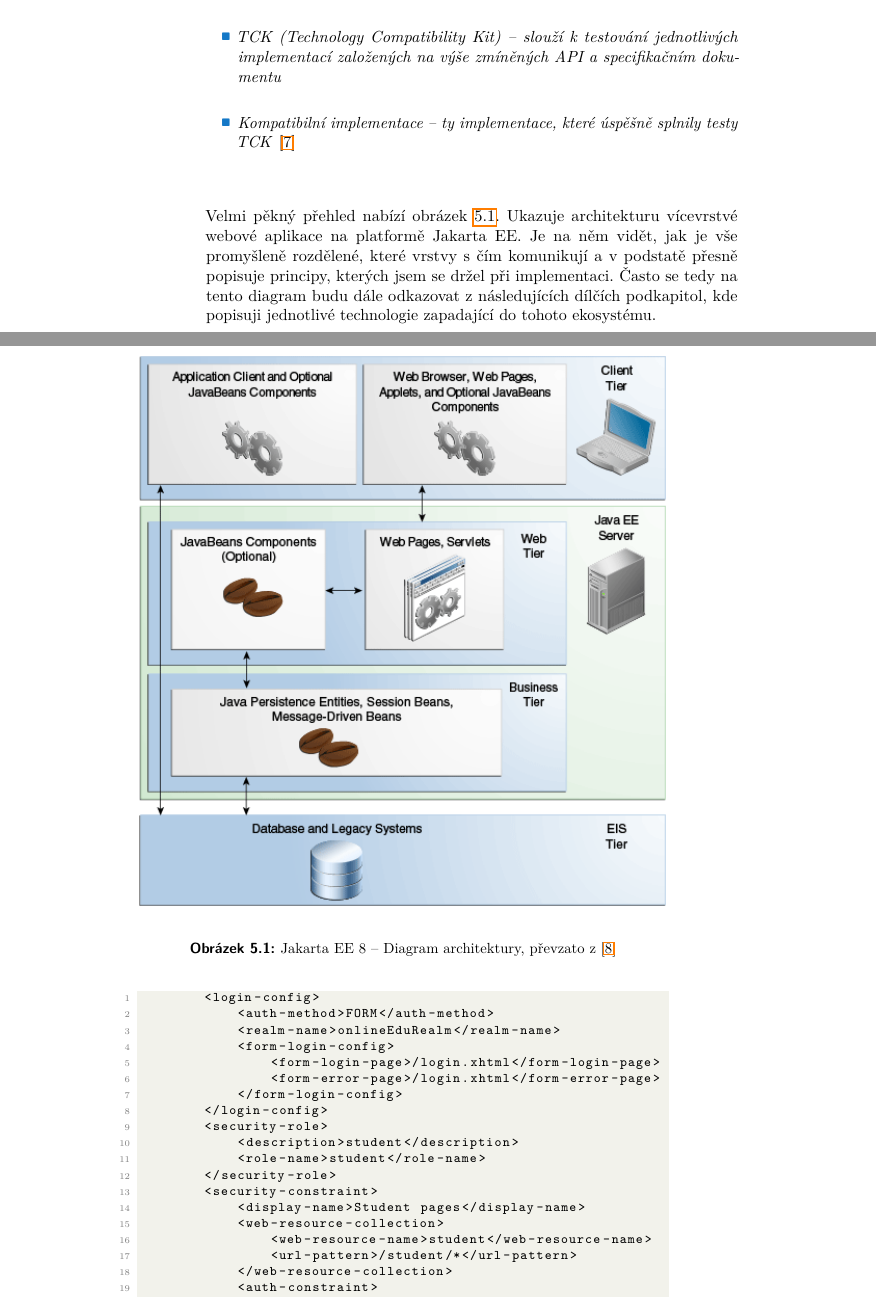
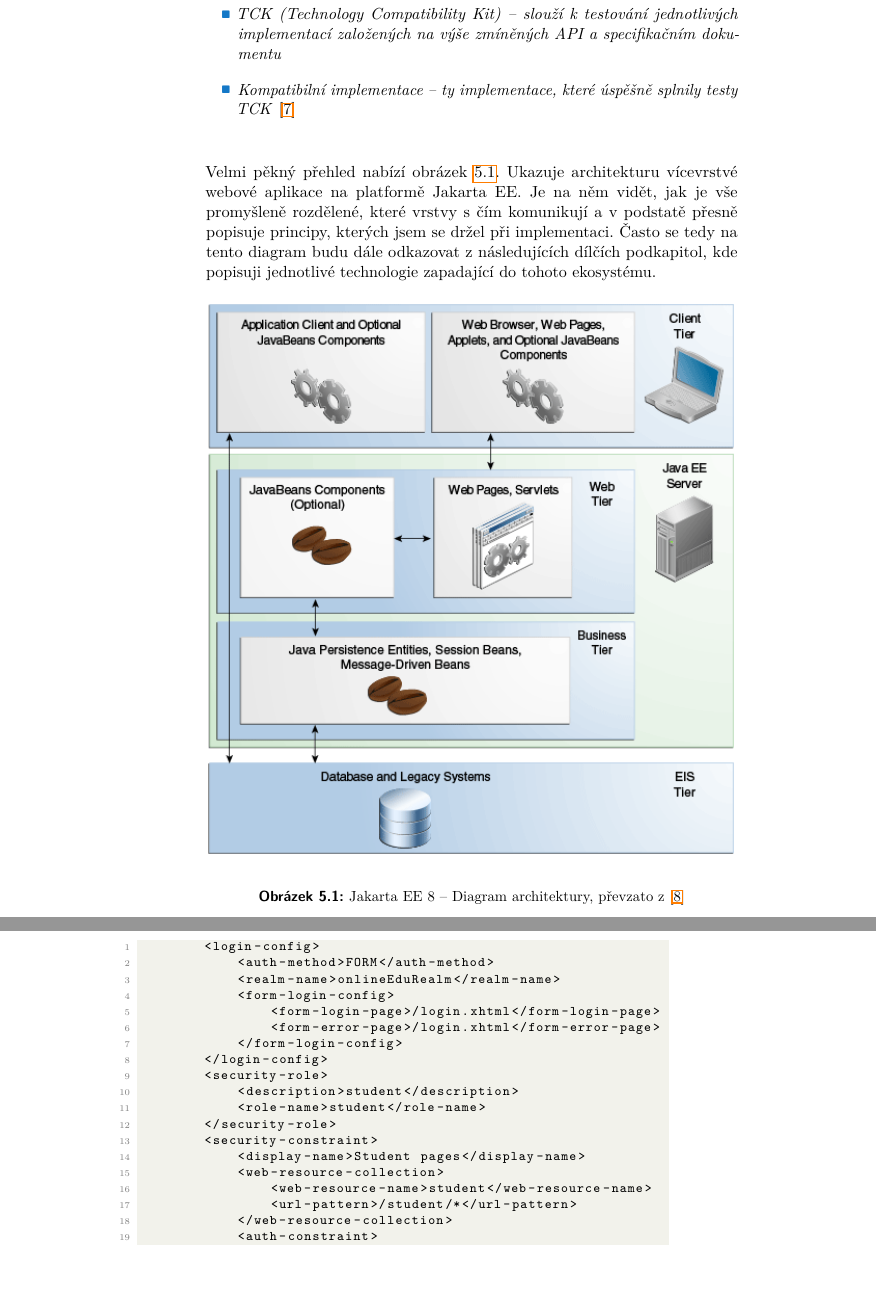
Before and after one commit to koty10/online-edu, a LaTeX thesis (LaTeX/onlineedu.tex): two parts of pages 40 and 41 of 75, joined at a grey line, cut so that both start at the same text, the shorter picture padded with empty space. Compiled offline with pdfLaTeX.

Commit message:
latex updated

```diff
--- a/LaTeX/onlineedu.tex
+++ b/LaTeX/onlineedu.tex
@@ -366,7 +367,7 @@
 
 Velmi pěkný přehled nabízí obrázek \ref{img:jakartaee}. Ukazuje architekturu vícevrstvé webové aplikace na platformě Jakarta EE. Je na něm vidět, jak je vše promyšleně rozdělené, které vrstvy s čím komunikují a v podstatě přesně popisuje principy, kterých jsem se držel při implementaci. Často se tedy na tento diagram budu dále odkazovat z následujících dílčích podkapitol, kde popisuji jednotlivé technologie zapadající do tohoto ekosystému.
 
-\begin{figure}
+\begin{figure}[H]
     \caption{Jakarta EE 8 -- Diagram architektury, převzato z \cite{jakarta:tutorial_diagram}}
     \centering
     \includegraphics[width=\textwidth]{images/jakartaeett_dt_004}
```
Also changed, not shown: LaTeX/onlineedu.tex (3 more changed lines), 1 other file.
